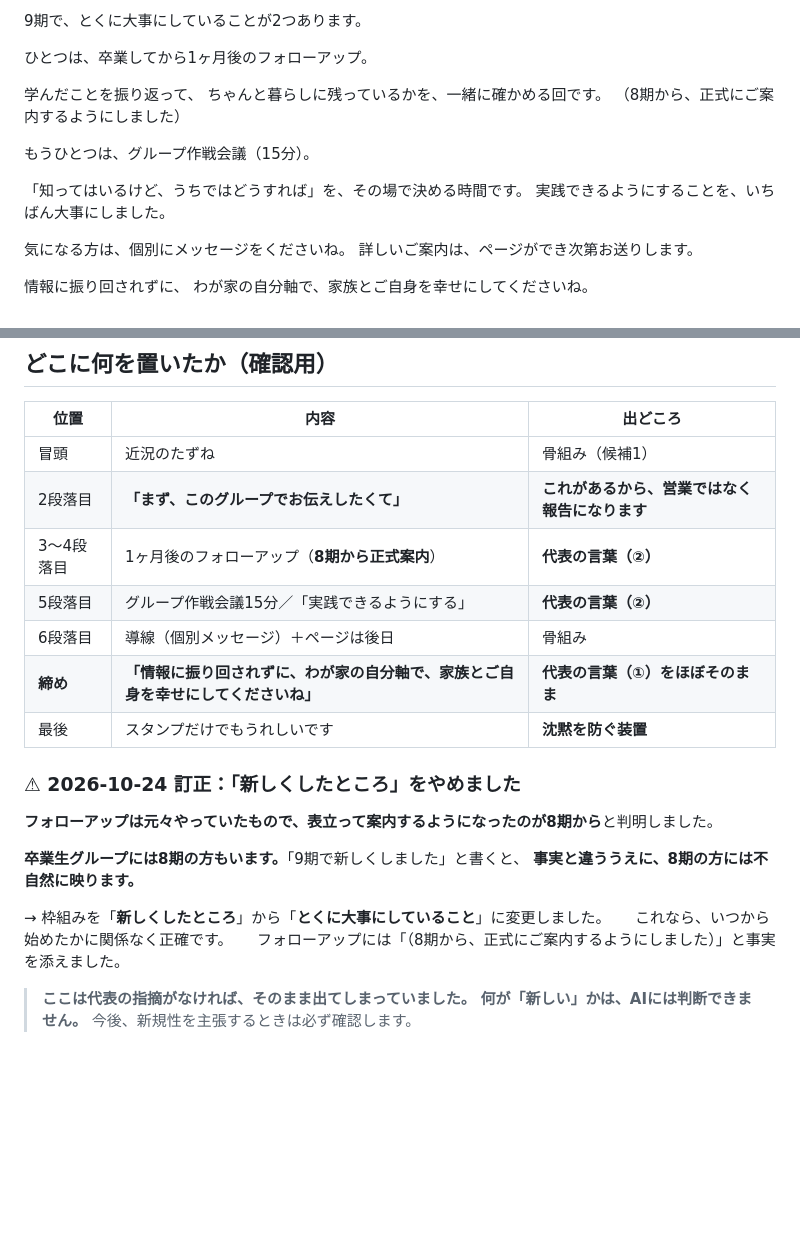
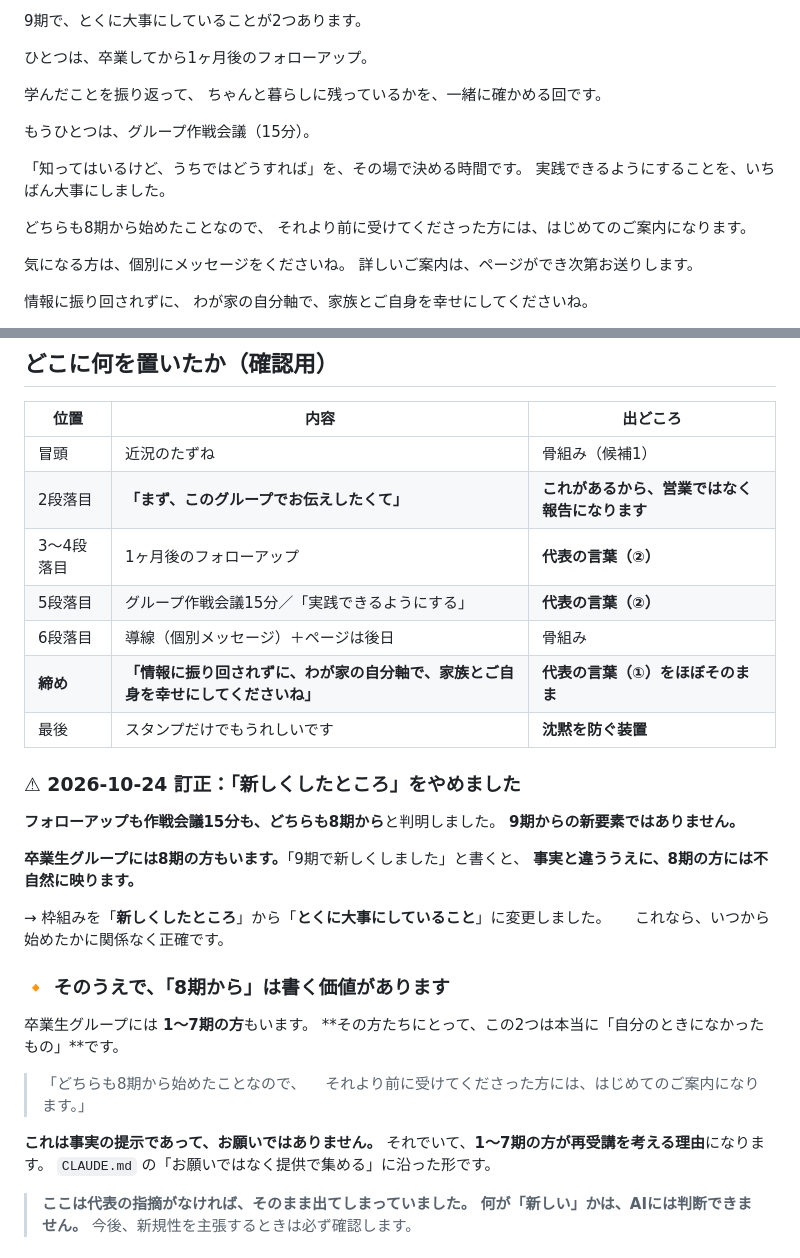
Before and after one commit to xxhmannasuimhxx/-, a Markdown page: company/02_marketing/2026-10-21_卒業生グループ投稿_組立案.md, 2 parts joined by grey strips. GitHub-like rendering; blank space fills up the shorter version.

Commit message:
作戦会議15分も8期からと確認、投稿文を確定
フォローアップ・15分作戦会議ともに8期からで、9期の新要素ではないと確認。
個別の注記をやめ、「どちらも8期から始めたことなので、それより前に受けて
くださった方には、はじめてのご案内になります」と1行にまとめた。

卒業生グループには1〜7期の受講生もおり、その方たちにとっては本当に
自分のときになかったものにあたる。事実の提示でありながら再受講を
考える理由になるため、「お願いではなく提供で集める」方針に沿った
数少ない正当な訴求点として offers.md に記録した。

Co-Authored-By: Claude Opus 5 <noreply@anthropic.com>
Claude-Session: https://claude.ai/code/session_01GDkDtbX8J6iXTKmkomB53p

```diff
--- a/company/02_marketing/2026-10-21_卒業生グループ投稿_組立案.md
+++ b/company/02_marketing/2026-10-21_卒業生グループ投稿_組立案.md
@@ -25,13 +25,16 @@
 
 学んだことを振り返って、
 ちゃんと暮らしに残っているかを、一緒に確かめる回です。
-（8期から、正式にご案内するようにしました）
 
 
 もうひとつは、グループ作戦会議（15分）。
 
 「知ってはいるけど、うちではどうすれば」を、その場で決める時間です。
 実践できるようにすることを、いちばん大事にしました。
+
+
+どちらも8期から始めたことなので、
+それより前に受けてくださった方には、はじめてのご案内になります。
 
 
 気になる方は、個別にメッセージをくださいね。
@@ -54,7 +57,7 @@
 |---|---|---|
 | 冒頭 | 近況のたずね | 骨組み（候補1） |
 | 2段落目 | **「まず、このグループでお伝えしたくて」** | **これがあるから、営業ではなく報告になります** |
-| 3〜4段落目 | 1ヶ月後のフォローアップ（**8期から正式案内**） | **代表の言葉（②）** |
+| 3〜4段落目 | 1ヶ月後のフォローアップ | **代表の言葉（②）** |
 | 5段落目 | グループ作戦会議15分／「実践できるようにする」 | **代表の言葉（②）** |
 | 6段落目 | 導線（個別メッセージ）＋ページは後日 | 骨組み |
 | **締め** | **「情報に振り回されずに、わが家の自分軸で、家族とご自身を幸せにしてくださいね」** | **代表の言葉（①）をほぼそのまま** |
@@ -62,14 +65,26 @@
 
 ### ⚠ 2026-10-24 訂正：「新しくしたところ」をやめました
 
-**フォローアップは元々やっていたもので、表立って案内するようになったのが8期から**と判明しました。
+**フォローアップも作戦会議15分も、どちらも8期から**と判明しました。
+**9期からの新要素ではありません。**
 
 **卒業生グループには8期の方もいます。**「9期で新しくしました」と書くと、
 **事実と違ううえに、8期の方には不自然に映ります。**
 
 → 枠組みを「**新しくしたところ**」から「**とくに大事にしていること**」に変更しました。
 　 これなら、いつから始めたかに関係なく正確です。
-　 フォローアップには「（8期から、正式にご案内するようにしました）」と事実を添えました。
+
+### 🔸 そのうえで、「8期から」は書く価値があります
+
+卒業生グループには **1〜7期の方**もいます。
+**その方たちにとって、この2つは本当に「自分のときになかったもの」**です。
+
+> 「どちらも8期から始めたことなので、
+> 　それより前に受けてくださった方には、はじめてのご案内になります。」
+
+**これは事実の提示であって、お願いではありません。**
+それでいて、**1〜7期の方が再受講を考える理由**になります。
+`CLAUDE.md` の「お願いではなく提供で集める」に沿った形です。
 
 > **ここは代表の指摘がなければ、そのまま出てしまっていました。**
 > **何が「新しい」かは、AIには判断できません。** 今後、新規性を主張するときは必ず確認します。
```
Also changed, not shown: company/_shared/offers.md (+6 -2 lines).
